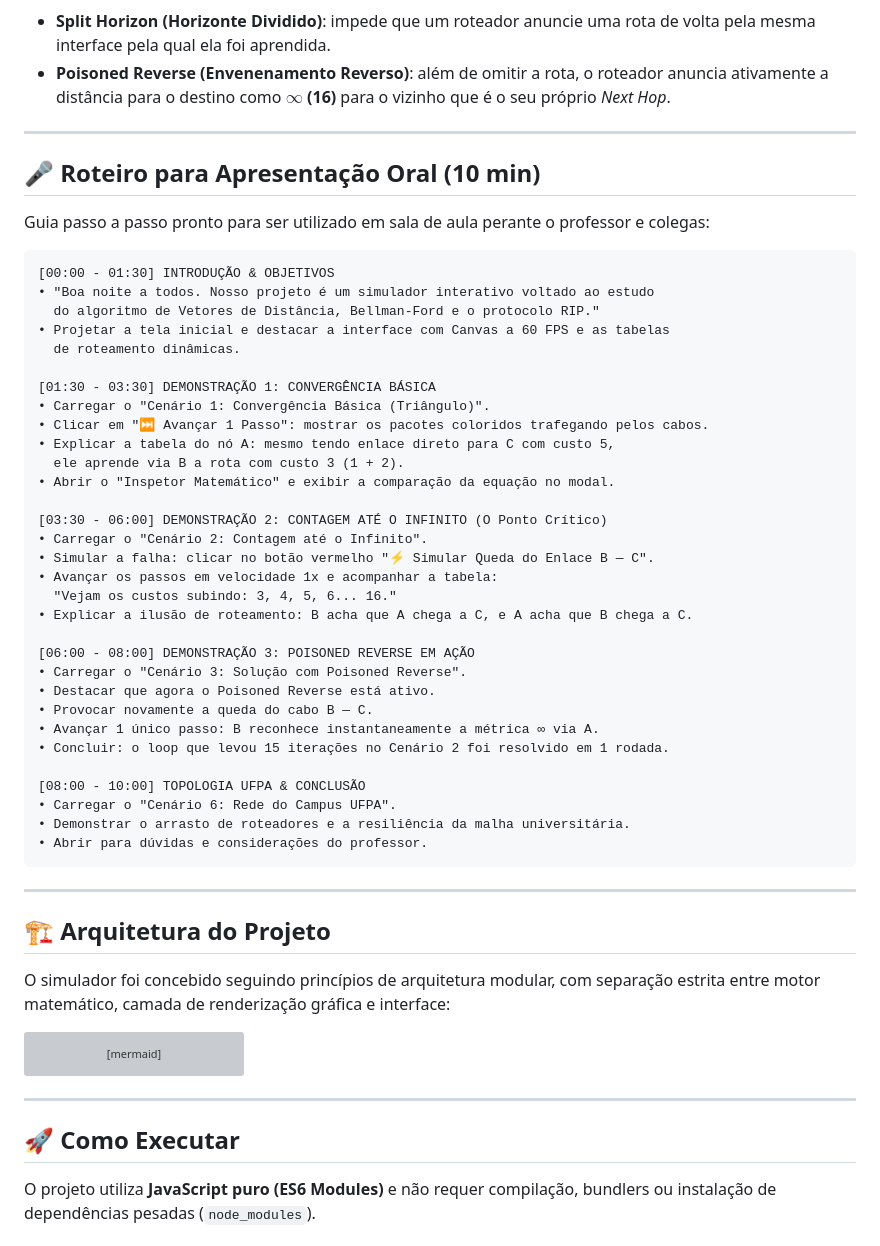
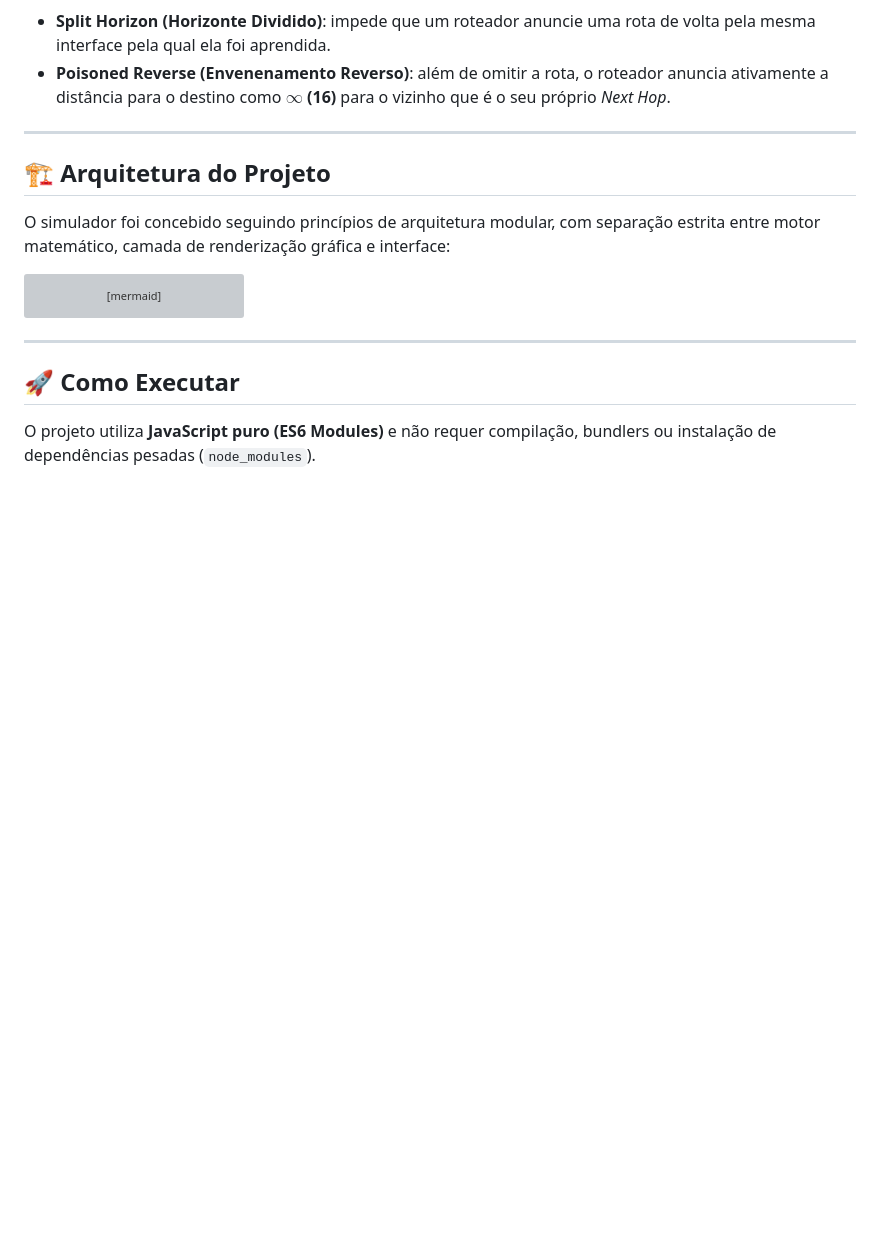
Before and after one commit to Daniloloureiro/simulador-vetores-distancia, a Markdown page: README.md, the part around the change. Rendered like a GitHub page; blank space fills up the shorter version; grey boxes are pictures that could not be loaded.

Commit message:
Remove
Removed the oral presentation script section from the README.

````diff
--- a/README.md
+++ b/README.md
@@ -126,46 +126,6 @@ flowchart LR
 
 * **Split Horizon (Horizonte Dividido)**: impede que um roteador anuncie uma rota de volta pela mesma interface pela qual ela foi aprendida.
 * **Poisoned Reverse (Envenenamento Reverso)**: além de omitir a rota, o roteador anuncia ativamente a distância para o destino como **$\infty$ (16)** para o vizinho que é o seu próprio *Next Hop*.
-
----
-
-## 🎤 Roteiro para Apresentação Oral (10 min)
-
-Guia passo a passo pronto para ser utilizado em sala de aula perante o professor e colegas:
-
-```
-[00:00 - 01:30] INTRODUÇÃO & OBJETIVOS
-• "Boa noite a todos. Nosso projeto é um simulador interativo voltado ao estudo
-  do algoritmo de Vetores de Distância, Bellman-Ford e o protocolo RIP."
-• Projetar a tela inicial e destacar a interface com Canvas a 60 FPS e as tabelas
-  de roteamento dinâmicas.
-
-[01:30 - 03:30] DEMONSTRAÇÃO 1: CONVERGÊNCIA BÁSICA
-• Carregar o "Cenário 1: Convergência Básica (Triângulo)".
-• Clicar em "⏭ Avançar 1 Passo": mostrar os pacotes coloridos trafegando pelos cabos.
-• Explicar a tabela do nó A: mesmo tendo enlace direto para C com custo 5,
-  ele aprende via B a rota com custo 3 (1 + 2).
-• Abrir o "Inspetor Matemático" e exibir a comparação da equação no modal.
-
-[03:30 - 06:00] DEMONSTRAÇÃO 2: CONTAGEM ATÉ O INFINITO (O Ponto Crítico)
-• Carregar o "Cenário 2: Contagem até o Infinito".
-• Simular a falha: clicar no botão vermelho "⚡ Simular Queda do Enlace B — C".
-• Avançar os passos em velocidade 1x e acompanhar a tabela:
-  "Vejam os custos subindo: 3, 4, 5, 6... 16."
-• Explicar a ilusão de roteamento: B acha que A chega a C, e A acha que B chega a C.
-
-[06:00 - 08:00] DEMONSTRAÇÃO 3: POISONED REVERSE EM AÇÃO
-• Carregar o "Cenário 3: Solução com Poisoned Reverse".
-• Destacar que agora o Poisoned Reverse está ativo.
-• Provocar novamente a queda do cabo B — C.
-• Avançar 1 único passo: B reconhece instantaneamente a métrica ∞ via A.
-• Concluir: o loop que levou 15 iterações no Cenário 2 foi resolvido em 1 rodada.
-
-[08:00 - 10:00] TOPOLOGIA UFPA & CONCLUSÃO
-• Carregar o "Cenário 6: Rede do Campus UFPA".
-• Demonstrar o arrasto de roteadores e a resiliência da malha universitária.
-• Abrir para dúvidas e considerações do professor.
-```
 
 ---
 
````
